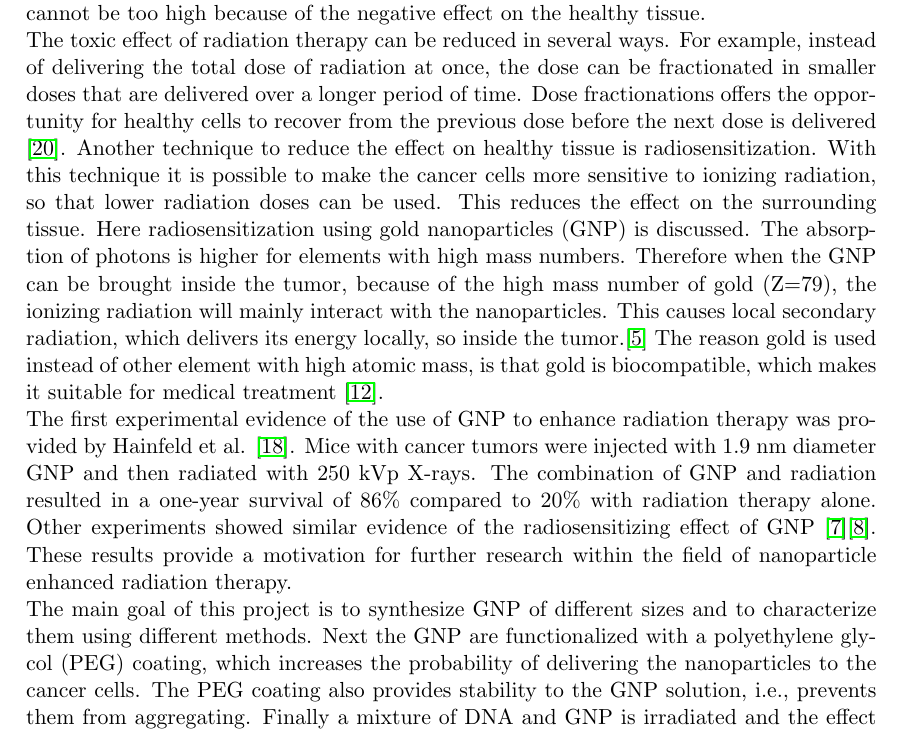
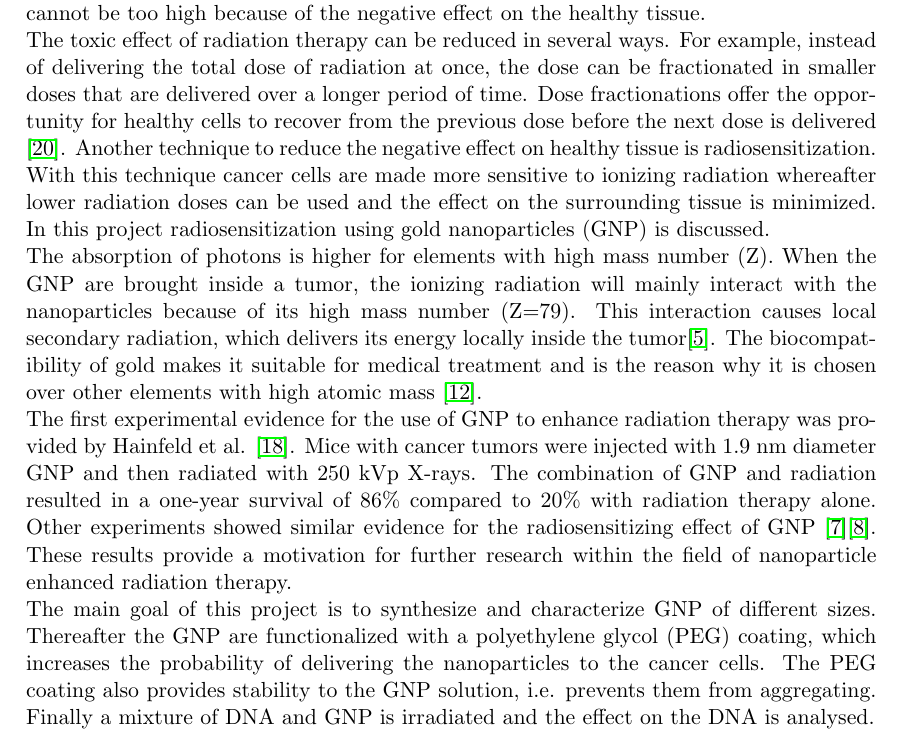
Before and after one commit to Lies1995/Bachelorproef2, a LaTeX paper (Verslag/main.tex, which reads Verslag/content/Introduction.tex): part of page 2 of 25, cut so that both start at the same text. Compiled offline with pdfLaTeX.

Commit message:
no message

```diff
--- a/Verslag/content/Introduction.tex
+++ b/Verslag/content/Introduction.tex
@@ -16,23 +16,22 @@
 It follows that the radiation dose has to be chosen carefully: it has to be high enough to cause damage to the cancer cells, but it cannot be too high because of the negative effect on the healthy tissue.\\
 The toxic effect of radiation therapy can be reduced in several ways.
 For example, instead of delivering the total dose of radiation at once, the dose can be fractionated in smaller doses that are delivered over a longer period of time.
-Dose fractionations offers the opportunity for healthy cells to recover from the previous dose before the next dose is delivered \cite{radiobiology}.
-Another technique to reduce the effect on healthy tissue is radiosensitization.
-With this technique it is possible to make the cancer cells more sensitive to ionizing radiation, so that lower radiation doses can be used.
-This reduces the effect on the surrounding tissue.
-Here radiosensitization using gold nanoparticles (GNP) is discussed.
-The absorption of photons is higher for elements with high mass numbers.
-Therefore when the GNP can be brought inside the tumor, because of the high mass number of gold (Z=79), the ionizing radiation will mainly interact with the nanoparticles.
-This causes local secondary radiation, which delivers its energy locally, so inside the tumor.\cite{targeting}
-The reason gold is used instead of other element with high atomic mass, is that gold is biocompatible, which makes it suitable for medical treatment \cite{biocompatible}. \\
-The first experimental evidence of the use of GNP to enhance radiation therapy was provided by Hainfeld et al. \cite{expevidence}.
-Mice with cancer tumors were injected with 1.9 nm diameter GNP and then radiated with 250 kVp X-rays.
-The combination of GNP and radiation resulted in a one-year survival of 86$\%$ compared to 20$\%$ with radiation therapy alone.
-Other experiments showed similar evidence of the radiosensitizing effect of GNP \cite{expevidence2}\cite{expevidence1}.
+Dose fractionations offer the opportunity for healthy cells to recover from the previous dose before the next dose is delivered \cite{radiobiology}.
+Another technique to reduce the negative effect on healthy tissue is radiosensitization.
+With this technique cancer cells are made more sensitive to ionizing radiation whereafter lower radiation doses can be used and the effect on the surrounding tissue is minimized.
+In this project radiosensitization using gold nanoparticles (GNP) is discussed.\\
+The absorption of photons is higher for elements with high mass number (Z).
+When the GNP are brought inside a tumor, the ionizing radiation will mainly interact with the nanoparticles because of its high mass number (Z=$79$).
+This interaction causes local secondary radiation, which delivers its energy locally inside the tumor\cite{targeting}.
+The biocompatibility of gold makes it suitable for medical treatment and is the reason why it is chosen over other elements with high atomic mass \cite{biocompatible}. \\
+The first experimental evidence for the use of GNP to enhance radiation therapy was provided by Hainfeld et al. \cite{expevidence}.
+Mice with cancer tumors were injected with $1.9$ nm diameter GNP and then radiated with $250$ kVp X-rays.
+The combination of GNP and radiation resulted in a one-year survival of $86\%$ compared to $20\%$ with radiation therapy alone.
+Other experiments showed similar evidence for the radiosensitizing effect of GNP \cite{expevidence2}\cite{expevidence1}.
 These results provide a motivation for further research within the field of nanoparticle enhanced radiation therapy.\\
-The main goal of this project is to synthesize GNP of different sizes and to characterize them using different methods.
-Next the GNP are functionalized with a polyethylene glycol (PEG) coating, which increases the probability of delivering the nanoparticles to the cancer cells.
-The PEG coating also provides stability to the GNP solution, i.e., prevents them from aggregating.
+The main goal of this project is to synthesize and characterize GNP of different sizes.
+Thereafter the GNP are functionalized with a polyethylene glycol (PEG) coating, which increases the probability of delivering the nanoparticles to the cancer cells.
+The PEG coating also provides stability to the GNP solution, i.e. prevents them from aggregating.
 Finally a mixture of DNA and GNP is irradiated and the effect on the DNA is analysed.\\
 %#TODO effect PEG omdraaien? we voegen het to voor de targetting en merken dat het een positief effect heeft op de stabilizatie?
 \section{Theoretical background}
```
Also changed, not shown: Verslag/content/Introduction.tex (6 more changed lines), 1 other file.
